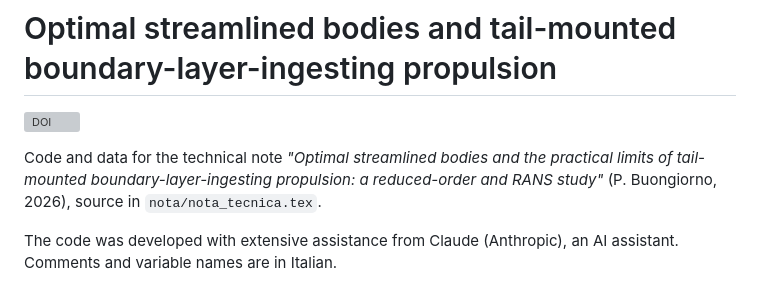
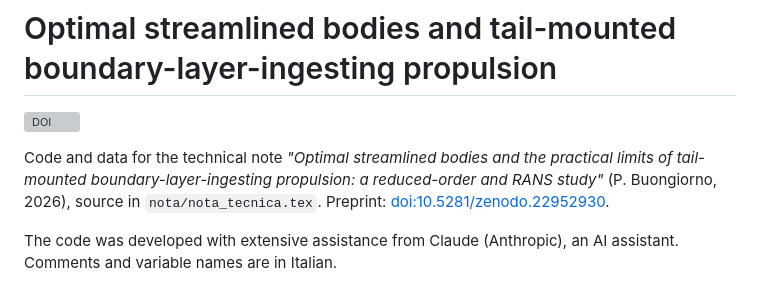
Before and after one commit to buongiornopietro/tail-bli-propulsion, a Markdown page: README.md, the part around the change. Rendered like a GitHub page; grey boxes are pictures that could not be loaded.

Commit message:
README: link to the preprint DOI
Co-Authored-By: Claude <noreply@anthropic.com>

```diff
--- a/README.md
+++ b/README.md
@@ -5,6 +5,7 @@
 Code and data for the technical note
 *"Optimal streamlined bodies and the practical limits of tail-mounted boundary-layer-ingesting
 propulsion: a reduced-order and RANS study"* (P. Buongiorno, 2026), source in `nota/nota_tecnica.tex`.
+Preprint: [doi:10.5281/zenodo.22952930](https://doi.org/10.5281/zenodo.22952930).
 
 The code was developed with extensive assistance from Claude (Anthropic), an AI assistant.
 Comments and variable names are in Italian.
```
